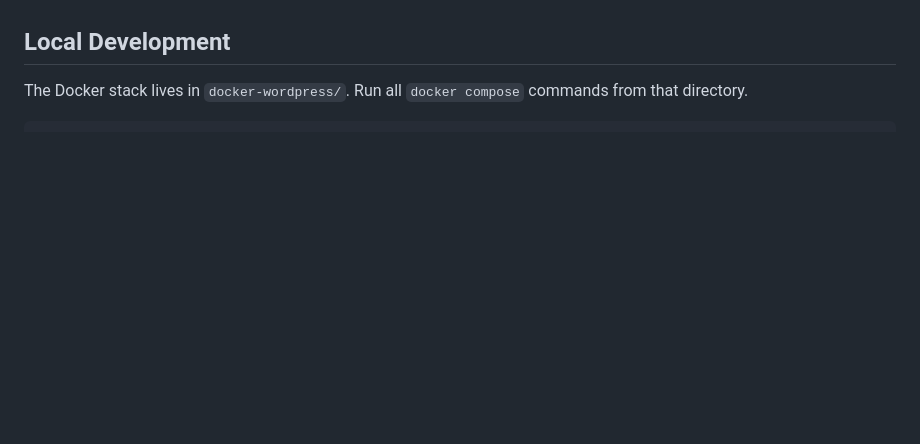
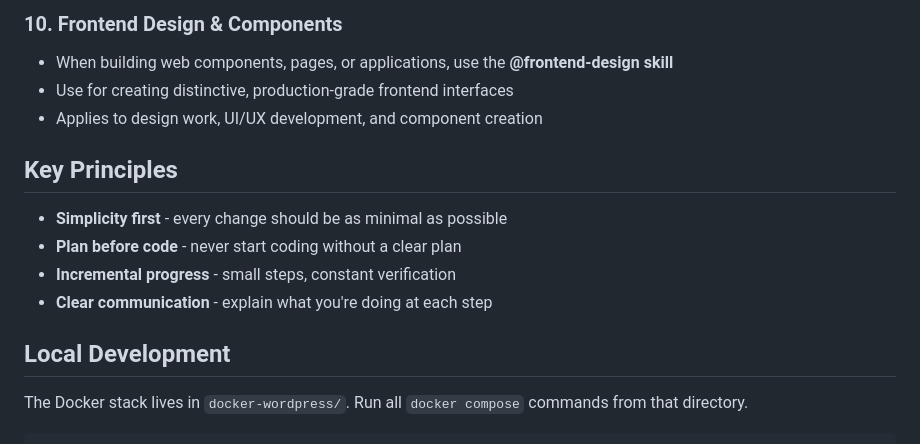
Before and after one commit to evgl/lawfirm-landing-page, a Markdown page: CLAUDE.md, the part around one of its changes. GitHub-like rendering; blank space fills up the shorter version.

```diff
--- a/CLAUDE.md
+++ b/CLAUDE.md
@@ -8,3 +55,14 @@ WordPress landing page for PyeongJeong Law Firm (Korean), developed locally via
+### 10. Frontend Design & Components
+- When building web components, pages, or applications, use the **@frontend-design skill**
+- Use for creating distinctive, production-grade frontend interfaces
+- Applies to design work, UI/UX development, and component creation
+
+
+## Key Principles
+- **Simplicity first** - every change should be as minimal as possible
+- **Plan before code** - never start coding without a clear plan
+- **Incremental progress** - small steps, constant verification
+- **Clear communication** - explain what you're doing at each step
 
 ## Local Development
 
```
Also changed, not shown: other parts of CLAUDE.md (+47 -0 lines).
